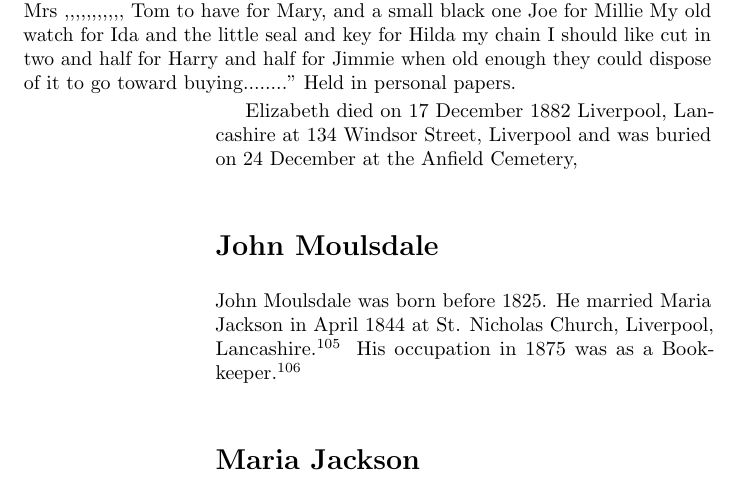
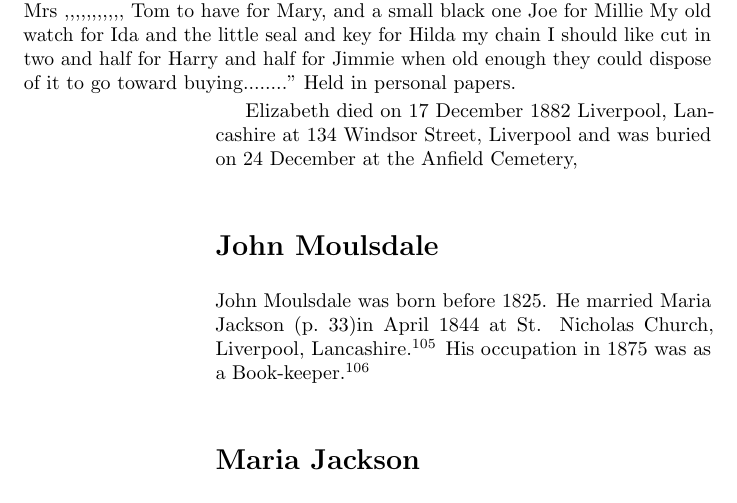
Before and after one commit to samwilson/cfb, a LaTeX book (main.tex, which reads biographies/John_Moulsdale.tex): part of page 33 of 47, cut so that both start at the same text. Compiled offline with pdfLaTeX.

Commit message:
Update John_Moulsdale.tex

```diff
--- a/biographies/John_Moulsdale.tex
+++ b/biographies/John_Moulsdale.tex
@@ -1,3 +1,3 @@
 \biohead{John Moulsdale}{}
 
-John Moulsdale was born before 1825.  He married Maria Jackson in April 1844 at St. Nicholas Church, Liverpool, Lancashire \cite{JohnMoulsdaleMarriage}.  His occupation in 1875 	was as a Book-keeper \cite{JohnMoulsdaleOccupation}.
+John Moulsdale was born before 1825.  He married Maria Jackson (\p{Maria_Jackson})in April 1844 at St. Nicholas Church, Liverpool, Lancashire \cite{JohnMoulsdaleMarriage}.  His occupation in 1875 	was as a Book-keeper \cite{JohnMoulsdaleOccupation}.
```
